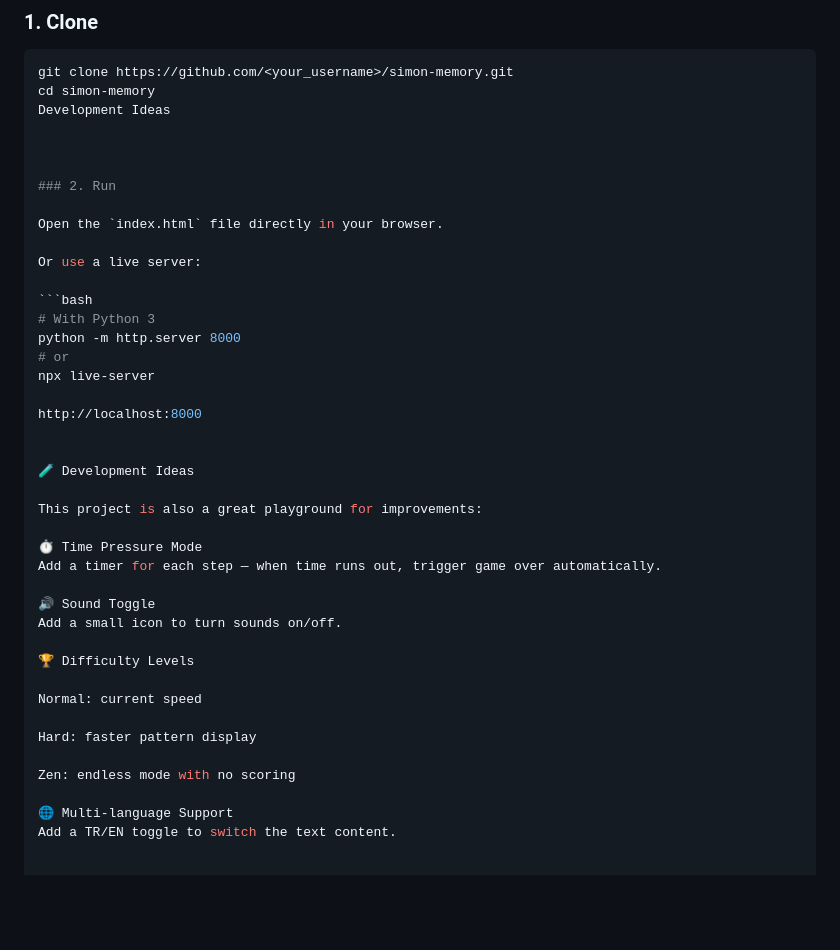
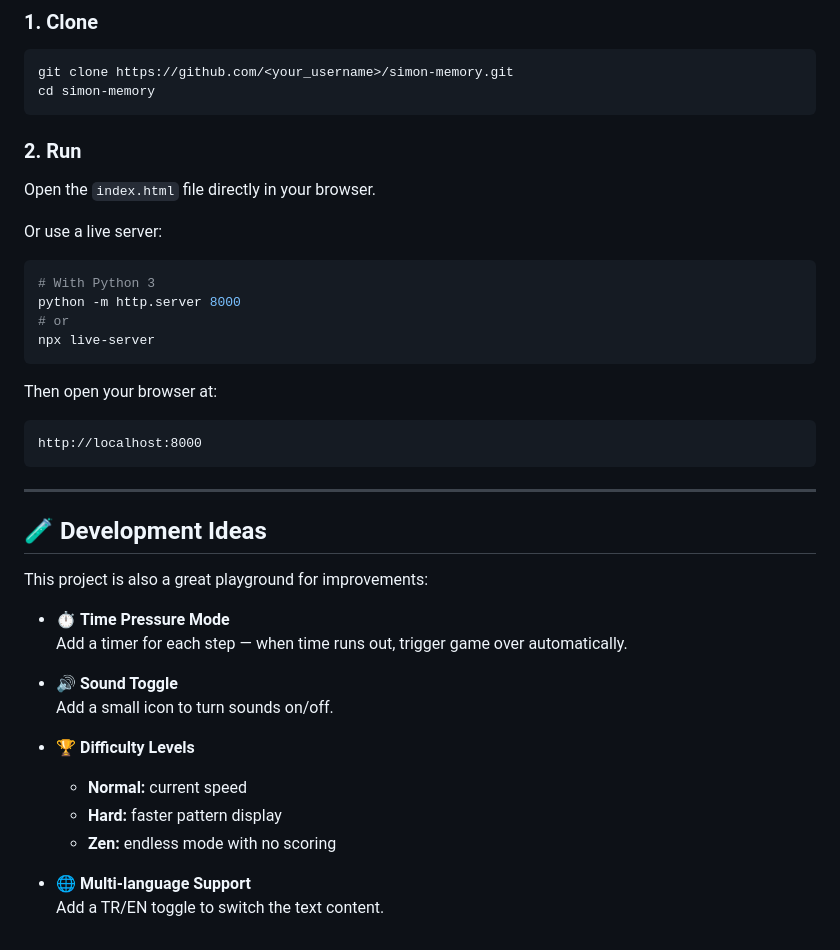
Before and after one commit to emir-mutlu/Simon_Memory_Game_Website, a Markdown page: README.md, the part around the change. GitHub-like rendering; blank space fills up the shorter version.

Commit message:
Refactor development ideas in README.md
Formatted development ideas section and removed redundant lines.

````diff
--- a/README.md
+++ b/README.md
@@ -99,9 +99,7 @@ This project is entirely static. No build process required.
 ```bash
 git clone https://github.com/<your_username>/simon-memory.git
 cd simon-memory
-Development Ideas
-
-
+```
 
 ### 2. Run
 
@@ -114,27 +112,30 @@ Or use a live server:
 python -m http.server 8000
 # or
 npx live-server
+```
 
+Then open your browser at:
+
+```text
 http://localhost:8000
+```
 
+---
 
-🧪 Development Ideas
+## 🧪 Development Ideas
 
 This project is also a great playground for improvements:
 
-⏱️ Time Pressure Mode
-Add a timer for each step — when time runs out, trigger game over automatically.
+- ⏱️ **Time Pressure Mode**
+  Add a timer for each step — when time runs out, trigger game over automatically.
 
-🔊 Sound Toggle
-Add a small icon to turn sounds on/off.
+- 🔊 **Sound Toggle**
+  Add a small icon to turn sounds on/off.
 
-🏆 Difficulty Levels
+- 🏆 **Difficulty Levels**
+  - **Normal:** current speed
+  - **Hard:** faster pattern display
+  - **Zen:** endless mode with no scoring
 
-Normal: current speed
-
-Hard: faster pattern display
-
-Zen: endless mode with no scoring
-
-🌐 Multi-language Support
-Add a TR/EN toggle to switch the text content.
+- 🌐 **Multi-language Support**
+  Add a TR/EN toggle to switch the text content.
````
